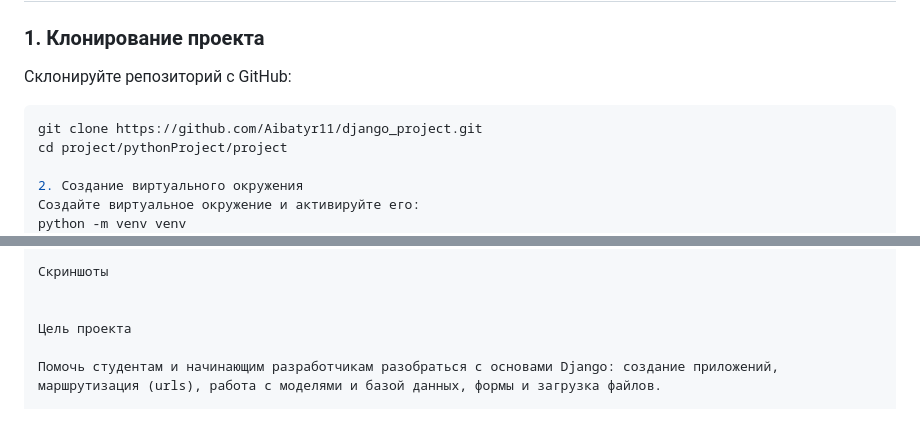
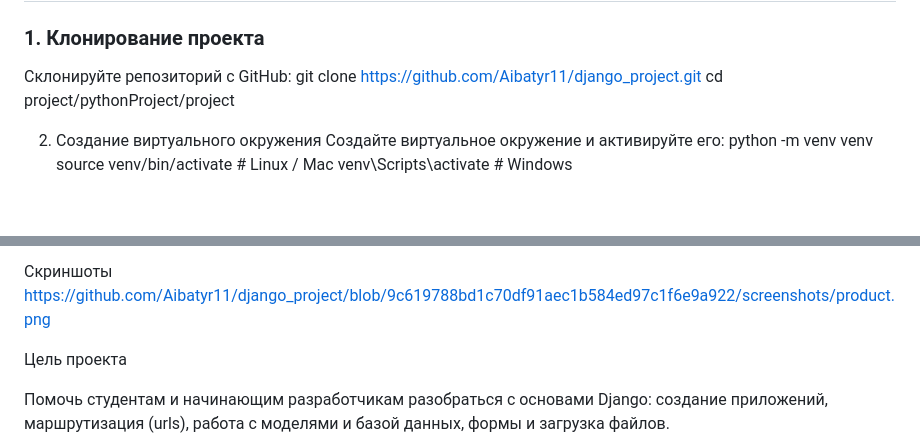
Before and after one commit to Aibatyr11/django_project, a Markdown page: README.md, 2 parts joined by grey strips. Rendered like a GitHub page; blank space fills up the shorter version.

````diff
--- a/README.md
+++ b/README.md
@@ -48,7 +48,6 @@ project/
 
 ### 1. Клонирование проекта
 Склонируйте репозиторий с GitHub:
-```bash
 git clone https://github.com/Aibatyr11/django_project.git
 cd project/pythonProject/project
 
@@ -77,7 +76,7 @@ python manage.py runserver
 http://127.0.0.1:8000/
 
 Скриншоты
-
+https://github.com/Aibatyr11/django_project/blob/9c619788bd1c70df91aec1b584ed97c1f6e9a922/screenshots/product.png
 
 Цель проекта
 
````
